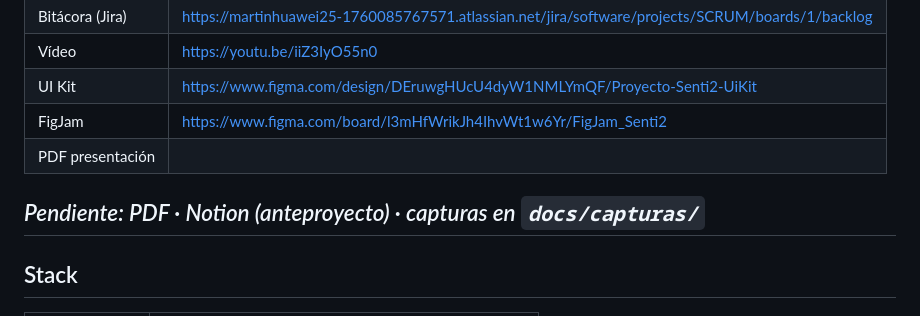
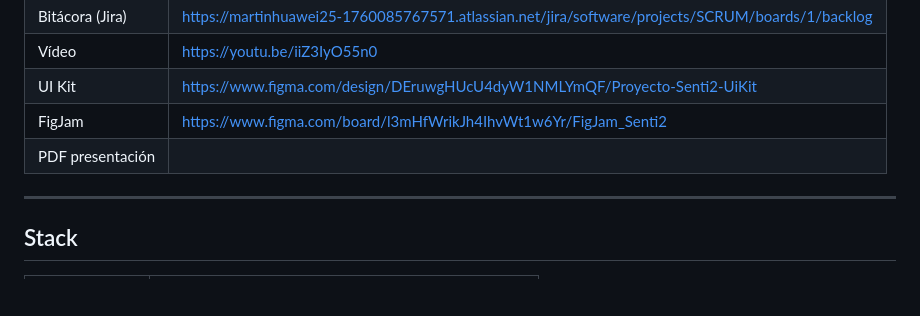
Before and after one commit to Holasoymartin25/Senti2, a Markdown page: README.md, the part around one of its changes. GitHub-like rendering; blank space fills up the shorter version.

```diff
--- a/README.md
+++ b/README.md
@@ -31,7 +31,6 @@ Senti2 es una plataforma web de bienestar emocional que conecta pacientes con ps
 | FigJam | https://www.figma.com/board/l3mHfWrikJh4IhvWt1w6Yr/FigJam_Senti2 |
 | PDF presentación |  |
 
-_Pendiente: PDF · Notion (anteproyecto) · capturas en `docs/capturas/`_
 ---
 
 ## Stack
```
Also changed, not shown: other parts of README.md (+1 -1 lines).
